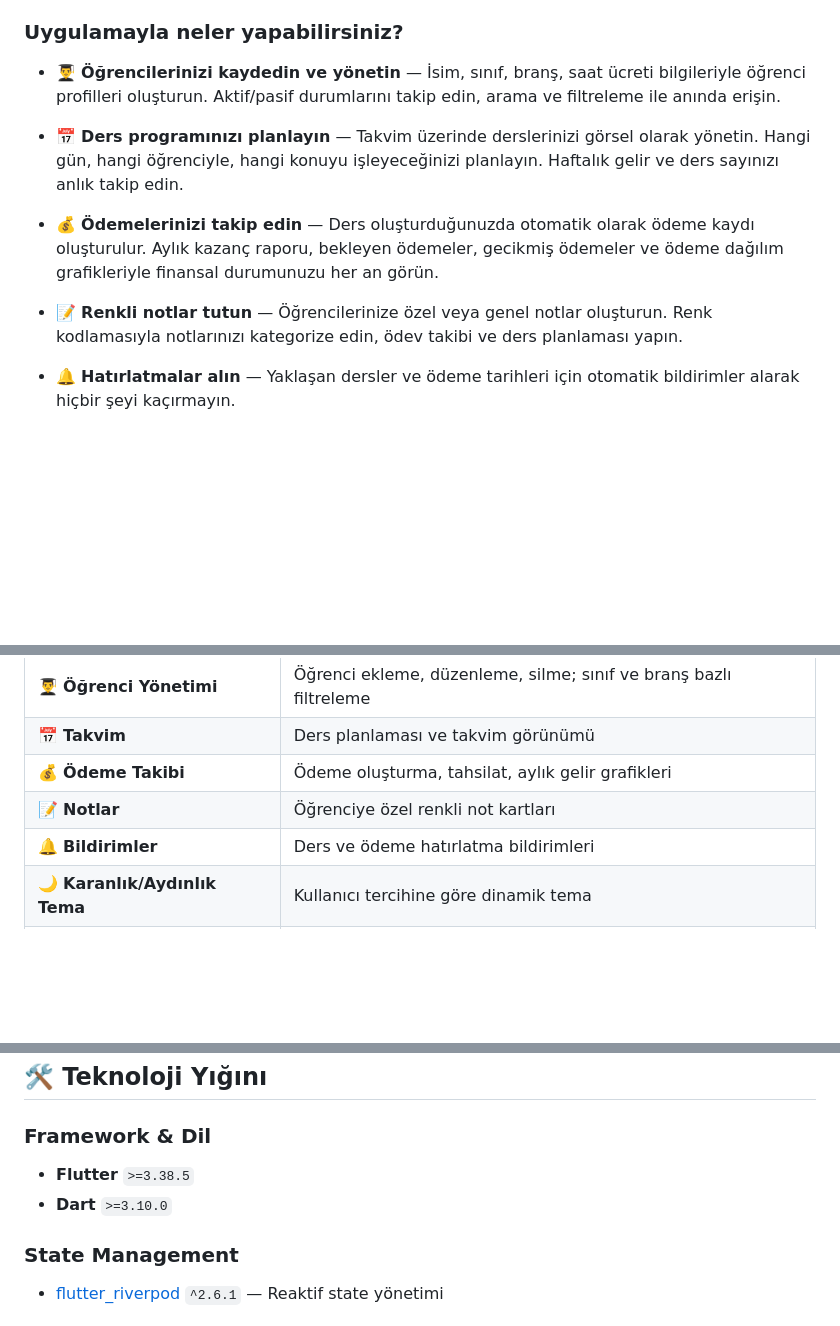
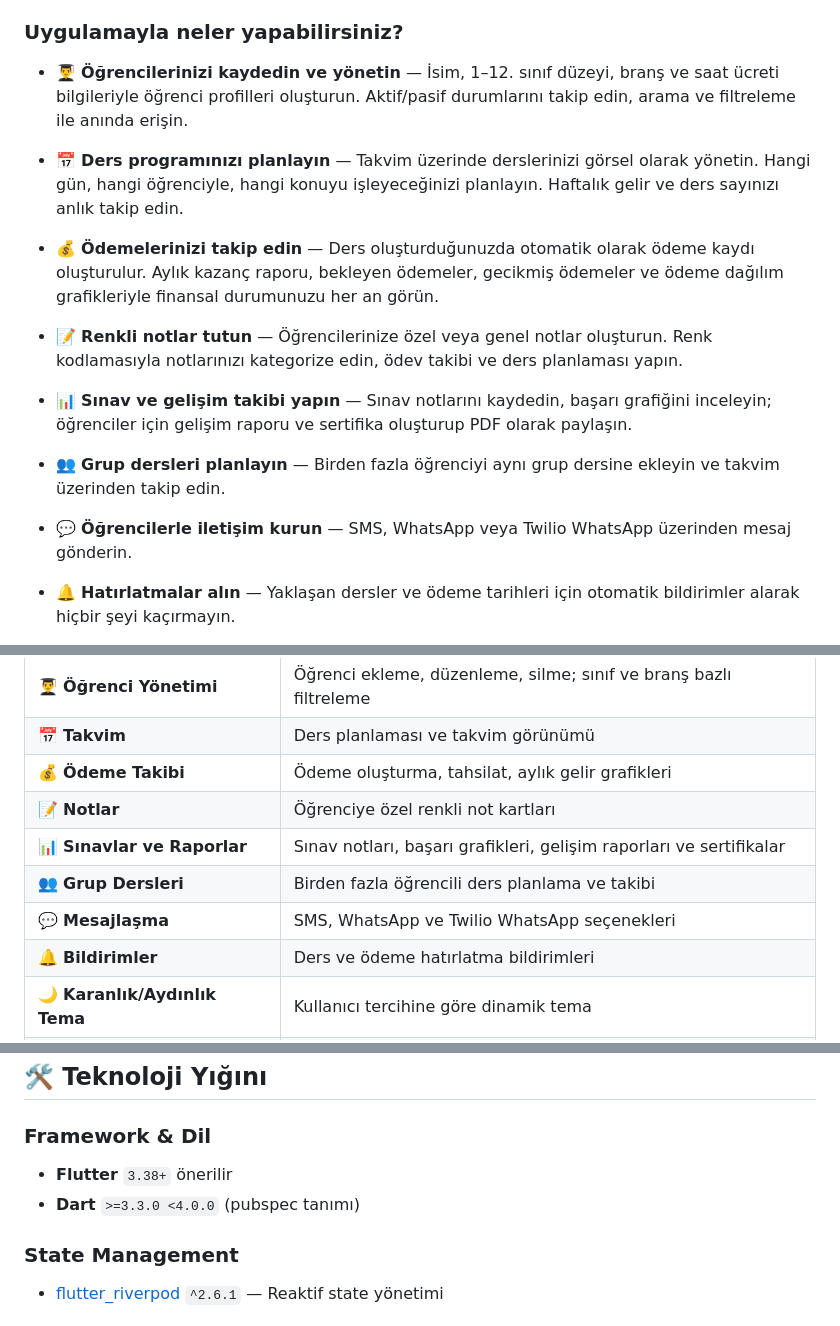
Before and after one commit to SalihaKaraman/DersHub, a Markdown page: README.md, 3 parts joined by grey strips. Rendered like a GitHub page; blank space fills up the shorter version.

Commit message:
docs: update README with additional features and clarify technology stack

```diff
--- a/README.md
+++ b/README.md
@@ -12,13 +12,19 @@ DersHub, özel ders veren öğretmenlerin günlük iş yükünü hafifletmek iç
 
 ### Uygulamayla neler yapabilirsiniz?
 
-- 👨‍🎓 **Öğrencilerinizi kaydedin ve yönetin** — İsim, sınıf, branş, saat ücreti bilgileriyle öğrenci profilleri oluşturun. Aktif/pasif durumlarını takip edin, arama ve filtreleme ile anında erişin.
+- 👨‍🎓 **Öğrencilerinizi kaydedin ve yönetin** — İsim, 1–12. sınıf düzeyi, branş ve saat ücreti bilgileriyle öğrenci profilleri oluşturun. Aktif/pasif durumlarını takip edin, arama ve filtreleme ile anında erişin.
 
 - 📅 **Ders programınızı planlayın** — Takvim üzerinde derslerinizi görsel olarak yönetin. Hangi gün, hangi öğrenciyle, hangi konuyu işleyeceğinizi planlayın. Haftalık gelir ve ders sayınızı anlık takip edin.
 
 - 💰 **Ödemelerinizi takip edin** — Ders oluşturduğunuzda otomatik olarak ödeme kaydı oluşturulur. Aylık kazanç raporu, bekleyen ödemeler, gecikmiş ödemeler ve ödeme dağılım grafikleriyle finansal durumunuzu her an görün.
 
 - 📝 **Renkli notlar tutun** — Öğrencilerinize özel veya genel notlar oluşturun. Renk kodlamasıyla notlarınızı kategorize edin, ödev takibi ve ders planlaması yapın.
+
+- 📊 **Sınav ve gelişim takibi yapın** — Sınav notlarını kaydedin, başarı grafiğini inceleyin; öğrenciler için gelişim raporu ve sertifika oluşturup PDF olarak paylaşın.
+
+- 👥 **Grup dersleri planlayın** — Birden fazla öğrenciyi aynı grup dersine ekleyin ve takvim üzerinden takip edin.
+
+- 💬 **Öğrencilerle iletişim kurun** — SMS, WhatsApp veya Twilio WhatsApp üzerinden mesaj gönderin.
 
 - 🔔 **Hatırlatmalar alın** — Yaklaşan dersler ve ödeme tarihleri için otomatik bildirimler alarak hiçbir şeyi kaçırmayın.
 
@@ -52,6 +58,9 @@ DersHub, özel ders veren öğretmenlerin günlük iş yükünü hafifletmek iç
 | 📅 **Takvim** | Ders planlaması ve takvim görünümü |
 | 💰 **Ödeme Takibi** | Ödeme oluşturma, tahsilat, aylık gelir grafikleri |
 | 📝 **Notlar** | Öğrenciye özel renkli not kartları |
+| 📊 **Sınavlar ve Raporlar** | Sınav notları, başarı grafikleri, gelişim raporları ve sertifikalar |
+| 👥 **Grup Dersleri** | Birden fazla öğrencili ders planlama ve takibi |
+| 💬 **Mesajlaşma** | SMS, WhatsApp ve Twilio WhatsApp seçenekleri |
 | 🔔 **Bildirimler** | Ders ve ödeme hatırlatma bildirimleri |
 | 🌙 **Karanlık/Aydınlık Tema** | Kullanıcı tercihine göre dinamik tema |
 | 🌐 **Çoklu Dil** | Türkçe ve İngilizce destek |
@@ -62,8 +71,8 @@ DersHub, özel ders veren öğretmenlerin günlük iş yükünü hafifletmek iç
 ## 🛠️ Teknoloji Yığını
 
 ### Framework & Dil
-- **Flutter** `>=3.38.5`
-- **Dart** `>=3.10.0`
+- **Flutter** `3.38+` önerilir
+- **Dart** `>=3.3.0 <4.0.0` (pubspec tanımı)
 
 ### State Management
 - [flutter_riverpod](https://pub.dev/packages/flutter_riverpod) `^2.6.1` — Reaktif state yönetimi
```
Also changed, not shown: other parts of README.md (+6 -0 lines).
